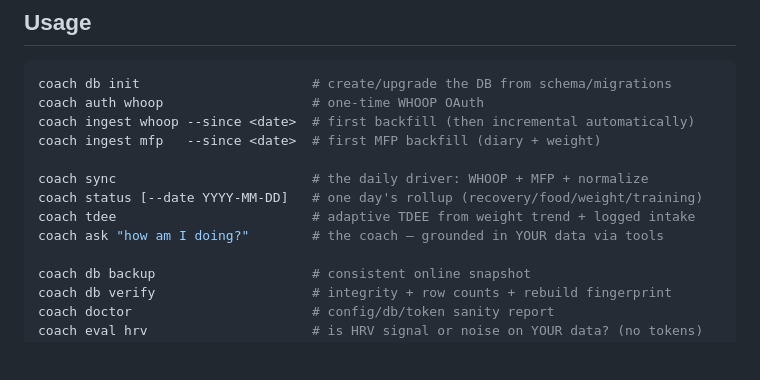
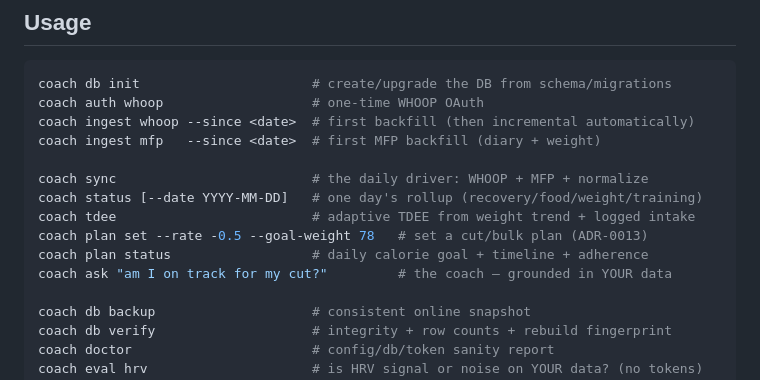
Before and after one commit to abhayKashyap03/fitness-ai, a Markdown page: README.md, the part around the change. GitHub-like rendering; blank space fills up the shorter version.

```diff
--- a/README.md
+++ b/README.md
@@ -63,7 +63,9 @@ coach ingest mfp   --since <date>  # first MFP backfill (diary + weight)
 coach sync                         # the daily driver: WHOOP + MFP + normalize
 coach status [--date YYYY-MM-DD]   # one day's rollup (recovery/food/weight/training)
 coach tdee                         # adaptive TDEE from weight trend + logged intake
-coach ask "how am I doing?"        # the coach — grounded in YOUR data via tools
+coach plan set --rate -0.5 --goal-weight 78   # set a cut/bulk plan (ADR-0013)
+coach plan status                  # daily calorie goal + timeline + adherence
+coach ask "am I on track for my cut?"         # the coach — grounded in YOUR data
 
 coach db backup                    # consistent online snapshot
 coach db verify                    # integrity + row counts + rebuild fingerprint
```
Also changed, not shown: SESSION_LOG.md (+44 -12 lines), TASKS.md (+23 -26 lines).
